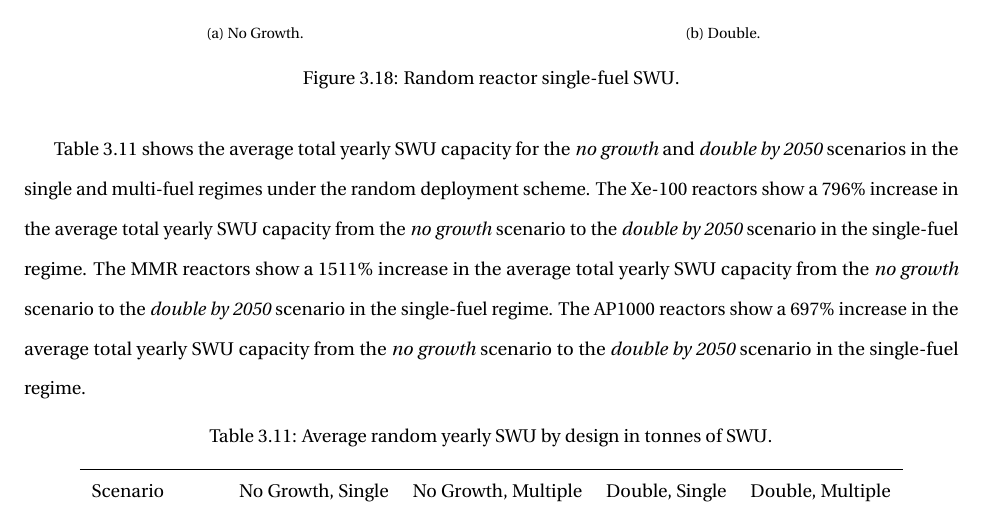
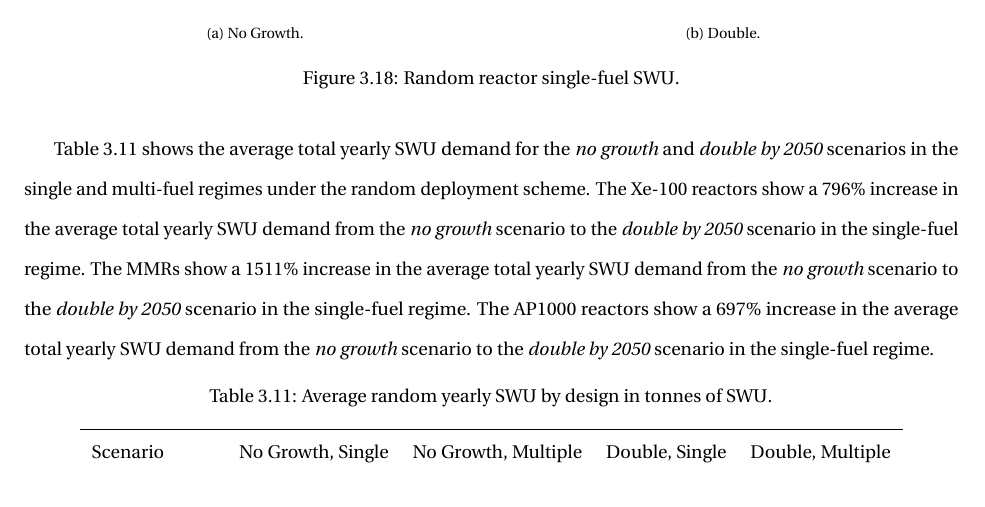
Before and after one commit to nsryan2/2024-ryan-ms, a LaTeX thesis (main.tex, which reads random.tex): part of page 53 of 87, cut so that both start at the same text. Compiled offline with pdfLaTeX.

```diff
--- a/random.tex
+++ b/random.tex
@@ -136,7 +136,7 @@
 \end{figure}
 
 
-Table \ref{tab:random_swu_avg} shows the average total yearly \gls{swu} capacity for the \textit{no growth} and \textit{double by 2050} scenarios in the single and multi-fuel regimes under the random deployment scheme. The \gls{xe} reactors show a 796\% increase in the average total yearly \gls{swu} capacity from the \textit{no growth} scenario to the \textit{double by 2050} scenario in the single-fuel regime. The \gls{mmr} reactors show a 1511\% increase in the average total yearly \gls{swu} capacity from the \textit{no growth} scenario to the \textit{double by 2050} scenario in the single-fuel regime. The AP1000 reactors show a 697\% increase in the average total yearly \gls{swu} capacity from the \textit{no growth} scenario to the \textit{double by 2050} scenario in the single-fuel regime.
+Table \ref{tab:random_swu_avg} shows the average total yearly \gls{swu} demand for the \textit{no growth} and \textit{double by 2050} scenarios in the single and multi-fuel regimes under the random deployment scheme. The \gls{xe} reactors show a 796\% increase in the average total yearly \gls{swu} demand from the \textit{no growth} scenario to the \textit{double by 2050} scenario in the single-fuel regime. The \glspl{mmr} show a 1511\% increase in the average total yearly \gls{swu} demand from the \textit{no growth} scenario to the \textit{double by 2050} scenario in the single-fuel regime. The AP1000 reactors show a 697\% increase in the average total yearly \gls{swu} demand from the \textit{no growth} scenario to the \textit{double by 2050} scenario in the single-fuel regime.
 
 \begin{table}[H]
     \centering
```
Also changed, not shown: random.tex (6 more changed lines).
